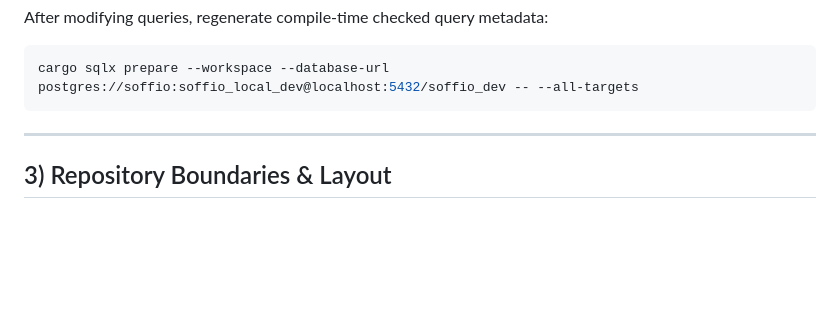
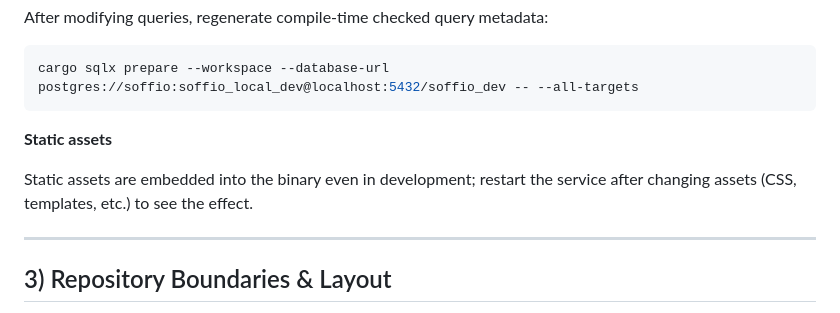
Before and after one commit to xfyyzy/soffio, a Markdown page: AGENTS.md, the part around the change. GitHub-like rendering; blank space fills up the shorter version.

````diff
--- a/AGENTS.md
+++ b/AGENTS.md
@@ -67,6 +67,10 @@ After modifying queries, regenerate compile-time checked query metadata:
 ```bash
 cargo sqlx prepare --workspace --database-url postgres://soffio:soffio_local_dev@localhost:5432/soffio_dev -- --all-targets
 ```
+
+**Static assets**
+
+Static assets are embedded into the binary even in development; restart the service after changing assets (CSS, templates, etc.) to see the effect.
 
 ---
 
````
Also changed, not shown: CLAUDE.md (+4 -0 lines).
